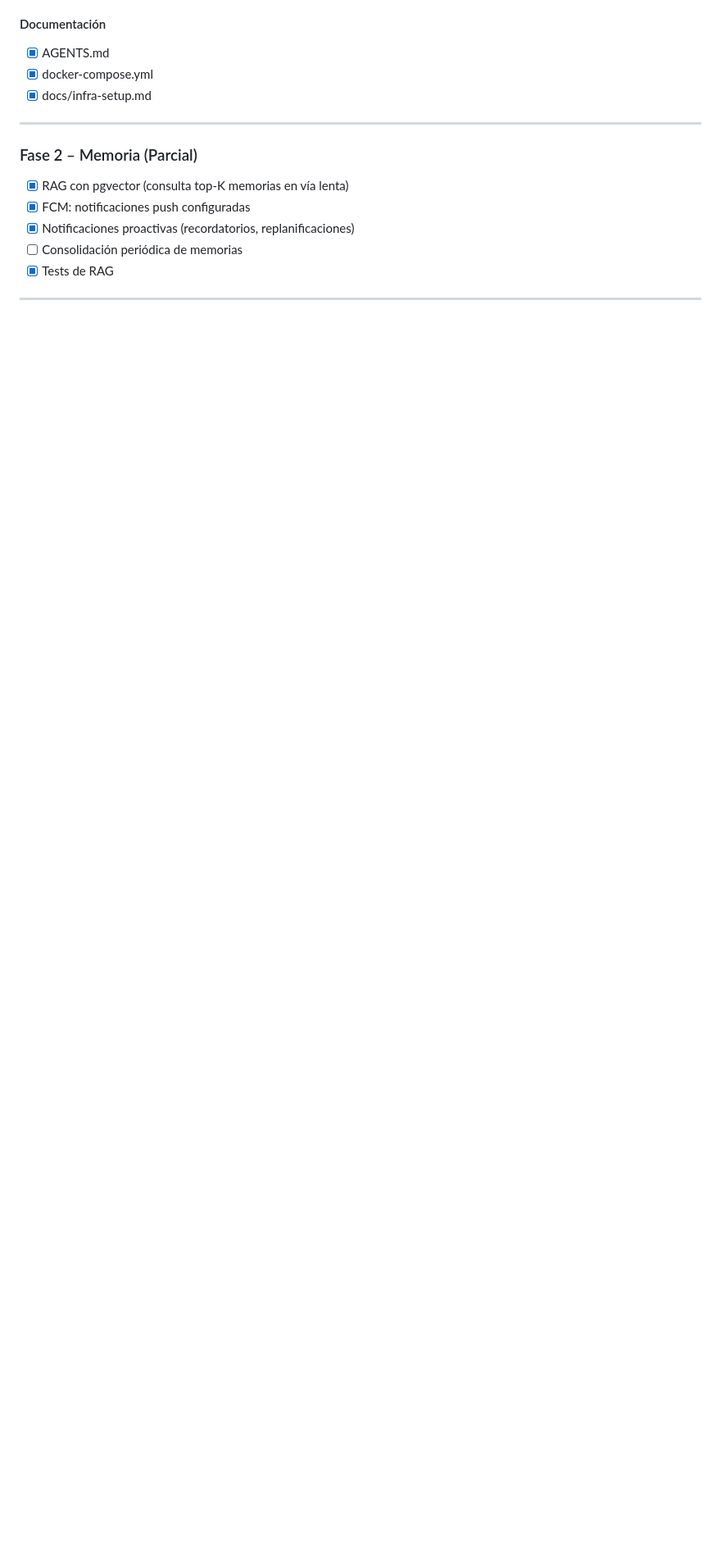
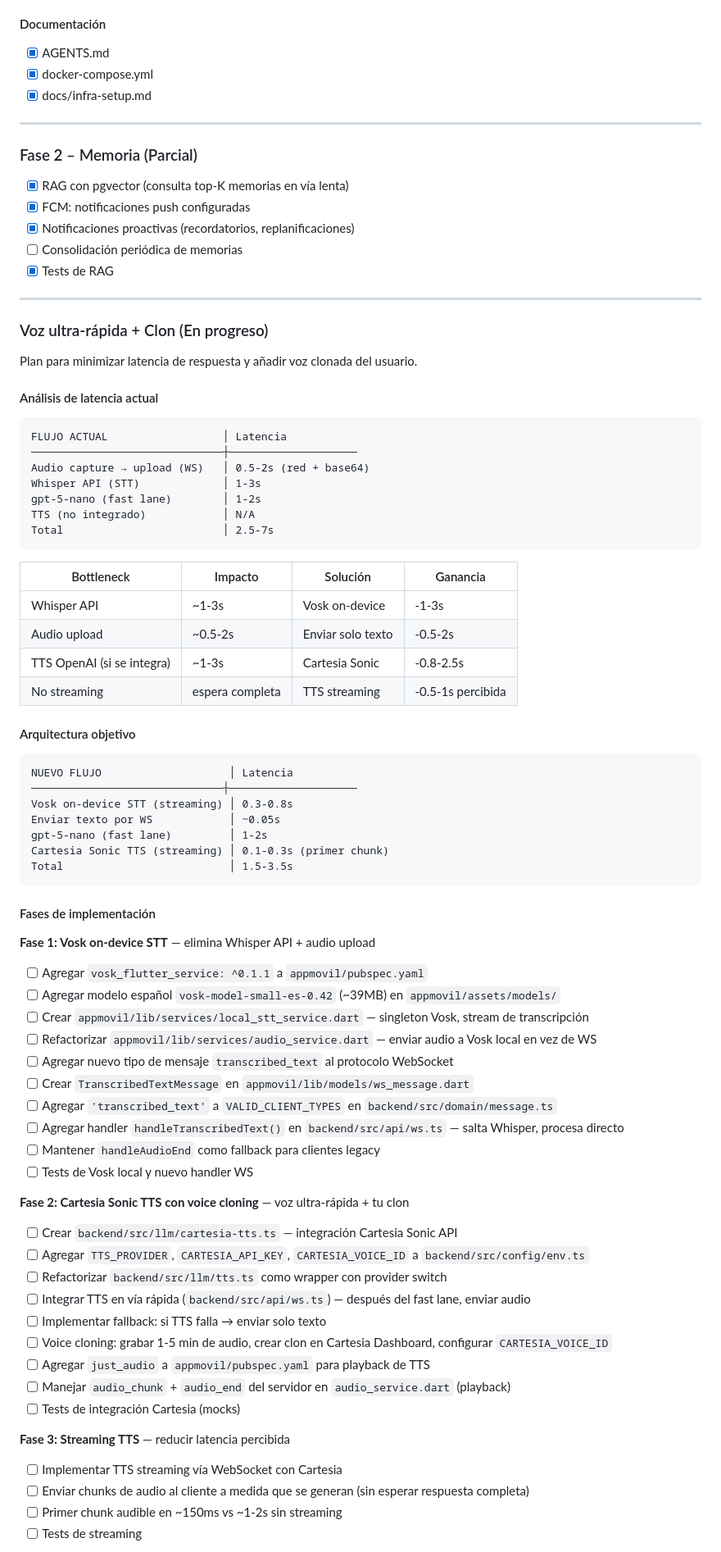
Before and after one commit to eandrichguevara/segundo-cerebro, a Markdown page: AGENTS.md, the part around one of its changes. Shown at 82% size. Drawn GitHub-style; blank space fills up the shorter version.

Commit message:
docs: update architecture roadmap to prioritize ultra-low latency via local Vosk STT and Cartesia Sonic TTS integration

````diff
--- a/AGENTS.md
+++ b/AGENTS.md
@@ -1699,3 +1708,72 @@ Cada vez que se realice una modificación al proyecto (agregar funcionalidad, co
 
 ---
 
+### Voz ultra-rápida + Clon (En progreso)
+
+Plan para minimizar latencia de respuesta y añadir voz clonada del usuario.
+
+#### Análisis de latencia actual
+
+```
+FLUJO ACTUAL                  │ Latencia
+──────────────────────────────┼────────────────────
+Audio capture → upload (WS)   │ 0.5-2s (red + base64)
+Whisper API (STT)             │ 1-3s
+gpt-5-nano (fast lane)        │ 1-2s
+TTS (no integrado)            │ N/A
+Total                         │ 2.5-7s
+```
+
+| Bottleneck | Impacto | Solución | Ganancia |
+|---|---|---|---|
+| Whisper API | ~1-3s | Vosk on-device | -1-3s |
+| Audio upload | ~0.5-2s | Enviar solo texto | -0.5-2s |
+| TTS OpenAI (si se integra) | ~1-3s | Cartesia Sonic | -0.8-2.5s |
+| No streaming | espera completa | TTS streaming | -0.5-1s percibida |
+
+#### Arquitectura objetivo
+
+```
+NUEVO FLUJO                    │ Latencia
+──────────────────────────────┼────────────────────
+Vosk on-device STT (streaming) │ 0.3-0.8s
+Enviar texto por WS            │ ~0.05s
+gpt-5-nano (fast lane)         │ 1-2s
+Cartesia Sonic TTS (streaming) │ 0.1-0.3s (primer chunk)
+Total                          │ 1.5-3.5s
+```
+
+#### Fases de implementación
+
+**Fase 1: Vosk on-device STT** — elimina Whisper API + audio upload
+
+- [ ] Agregar `vosk_flutter_service: ^0.1.1` a `appmovil/pubspec.yaml`
+- [ ] Agregar modelo español `vosk-model-small-es-0.42` (~39MB) en `appmovil/assets/models/`
+- [ ] Crear `appmovil/lib/services/local_stt_service.dart` — singleton Vosk, stream de transcripción
+- [ ] Refactorizar `appmovil/lib/services/audio_service.dart` — enviar audio a Vosk local en vez de WS
+- [ ] Agregar nuevo tipo de mensaje `transcribed_text` al protocolo WebSocket
+- [ ] Crear `TranscribedTextMessage` en `appmovil/lib/models/ws_message.dart`
+- [ ] Agregar `'transcribed_text'` a `VALID_CLIENT_TYPES` en `backend/src/domain/message.ts`
+- [ ] Agregar handler `handleTranscribedText()` en `backend/src/api/ws.ts` — salta Whisper, procesa directo
+- [ ] Mantener `handleAudioEnd` como fallback para clientes legacy
+- [ ] Tests de Vosk local y nuevo handler WS
+
+**Fase 2: Cartesia Sonic TTS con voice cloning** — voz ultra-rápida + tu clon
+
+- [ ] Crear `backend/src/llm/cartesia-tts.ts` — integración Cartesia Sonic API
+- [ ] Agregar `TTS_PROVIDER`, `CARTESIA_API_KEY`, `CARTESIA_VOICE_ID` a `backend/src/config/env.ts`
+- [ ] Refactorizar `backend/src/llm/tts.ts` como wrapper con provider switch
+- [ ] Integrar TTS en vía rápida (`backend/src/api/ws.ts`) — después del fast lane, enviar audio
+- [ ] Implementar fallback: si TTS falla → enviar solo texto
+- [ ] Voice cloning: grabar 1-5 min de audio, crear clon en Cartesia Dashboard, configurar `CARTESIA_VOICE_ID`
+- [ ] Agregar `just_audio` a `appmovil/pubspec.yaml` para playback de TTS
+- [ ] Manejar `audio_chunk` + `audio_end` del servidor en `audio_service.dart` (playback)
+- [ ] Tests de integración Cartesia (mocks)
+
+**Fase 3: Streaming TTS** — reducir latencia percibida
+
+- [ ] Implementar TTS streaming vía WebSocket con Cartesia
+- [ ] Enviar chunks de audio al cliente a medida que se generan (sin esperar respuesta completa)
+- [ ] Primer chunk audible en ~150ms vs ~1-2s sin streaming
+- [ ] Tests de streaming
+
````
Also changed, not shown: other parts of AGENTS.md (+47 -6 lines).
